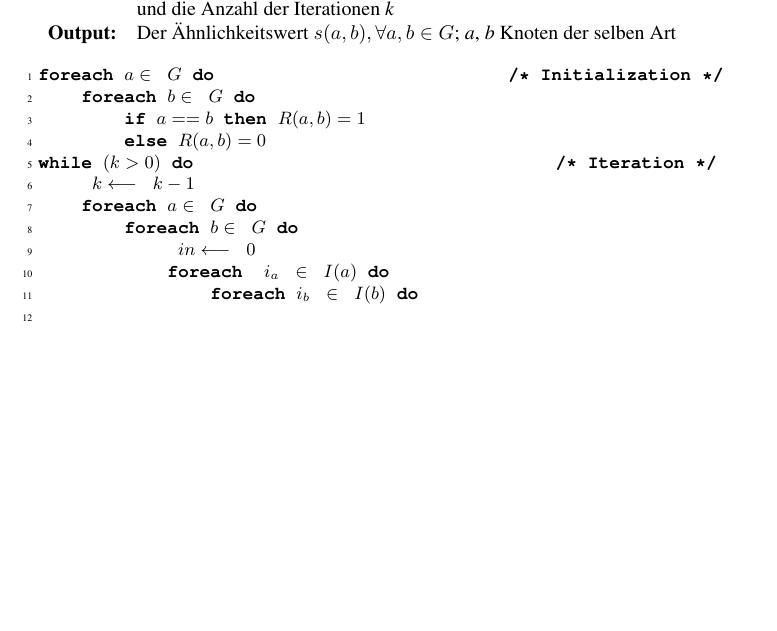
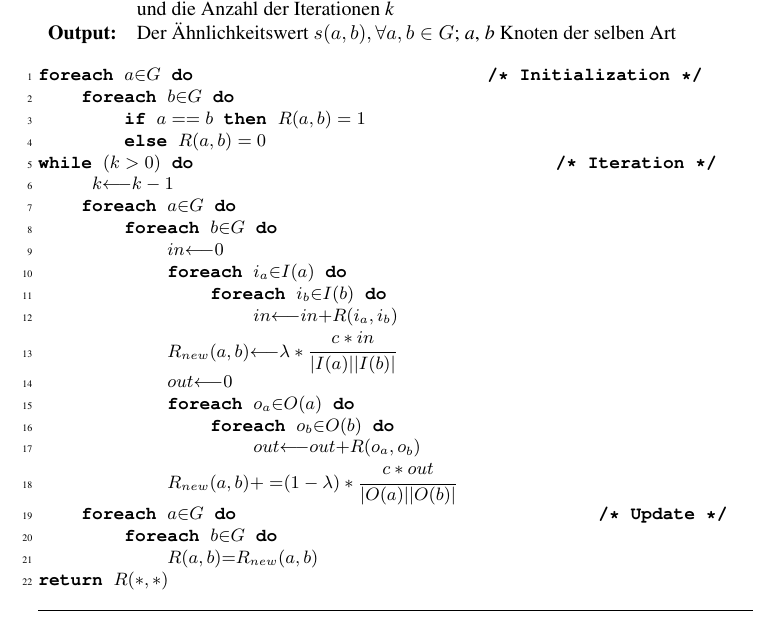
Before and after one commit to lusy/SemanticModellingPaperSimilarity, a LaTeX document (paper/paper.tex, which reads paper/4-Evaluation.tex): part of page 32 of 34 before the commit and part of page 32 of 35 after it, cut so that both start at the same text, the shorter picture padded with empty space. Compiled offline with pdfLaTeX; the source files are stored in an older character set and shown here as Unicode.

Commit message:
pseudo code for prank successfully generated

```diff
--- a/paper/4-Evaluation.tex
+++ b/paper/4-Evaluation.tex
@@ -13,21 +13,33 @@
 \end{array}
 \]
 \begin{Verbatim}[commandchars=\\\{\}, fontsize=\small, numbers=left, numbersep=3pt,codes={\catcode`$=3\catcode`_=8}]
-\textbf{foreach} \begin{math}a\in G\end{math} \textbf{do} \hspace{5cm}\textbf{/* Initialization */}\\
-    \textbf{foreach} \begin{math}b\in G\end{math} \textbf{do}\\
+\textbf{foreach} \begin{math}a{\in}G\end{math} \textbf{do} \hspace{5cm}\textbf{/* Initialization */}\\
+    \textbf{foreach} \begin{math}b{\in}G\end{math} \textbf{do}\\
         \textbf{if} \begin{math}a==b\end{math} \textbf{then} \begin{math}R(a,b)=1\end{math}\\
         \textbf{else} \begin{math}R(a,b)=0\end{math}\\
 \textbf{while} \begin{math}(k>0)\end{math} \textbf{do} \hspace{6.2cm}\textbf{/* Iteration */}\\
-    \begin{math} k\longleftarrow k-1 \end{math}\\
-    \textbf{foreach} \begin{math}a\in G\end{math} \textbf{do}\\
-        \textbf{foreach} \begin{math}b\in G\end{math} \textbf{do}\\
-            \begin{math} in\longleftarrow 0 \end{math}\\
-            \textbf{foreach} \begin{math} i_a \in I(a)\end{math} \textbf{do}\\
-                \textbf{foreach} \begin{math}i_b \in I(b)\end{math} \textbf{do}\\
-
+    \begin{math} k{\longleftarrow}k-1 \end{math}\\
+    \textbf{foreach} \begin{math}a{\in}G\end{math} \textbf{do}\\
+        \textbf{foreach} \begin{math}b{\in}G\end{math} \textbf{do}\\
+            \begin{math}in{\longleftarrow}0 \end{math}\\
+            \textbf{foreach} \begin{math}i_a{\in}I(a)\end{math} \textbf{do}\\
+                \textbf{foreach} \begin{math}i_b{\in}I(b)\end{math} \textbf{do}\\
+                    \begin{math}in{\longleftarrow}in{+}R(i_a,i_b)\end{math}\\
+            \begin{math}R_{new}(a,b){\longleftarrow}\lambda*\cfrac{c*in}{|I(a)||I(b)|} \end{math}\\
+            \begin{math}out{\longleftarrow}0 \end{math}\\
+            \textbf{foreach} \begin{math}o_a{\in}O(a)\end{math} \textbf{do}\\
+                \textbf{foreach} \begin{math}o_b{\in}O(b)\end{math} \textbf{do}\\
+                    \begin{math}out{\longleftarrow}out{+}R(o_a,o_b)\end{math}\\
+            \begin{math}R_{new}(a,b){+=}(1-\lambda)*\cfrac{c*out}{|O(a)||O(b)|} \end{math}\\
+    \textbf{foreach} \begin{math}a{\in}G\end{math} \textbf{do} \hspace{6.2cm}\textbf{/* Update */}\\
+        \textbf{foreach} \begin{math}b{\in}G\end{math} \textbf{do}\\
+            \begin{math}R(a,b){=}R_{new}(a,b)\end{math}\\
+\textbf{return} \begin{math}R(*,*)\end{math}
 \end{Verbatim}
 \caption{Der iterative Algorithmus}
 \end{program2}
+%        \lambda_1\times\cfrac{c}{|K(a)||K(b)|}
+%        \sum_{i=1}^{|K(a)|} \sum_{j=1}^{|K(b)|} R_k(K_i(a),K_j(b))
 
 \begin{comment}
 \begin{algorithm}
```
